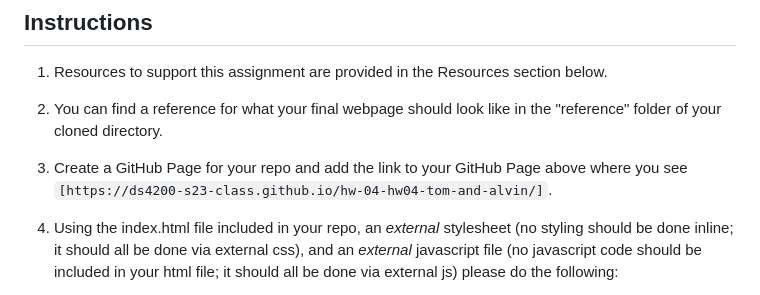
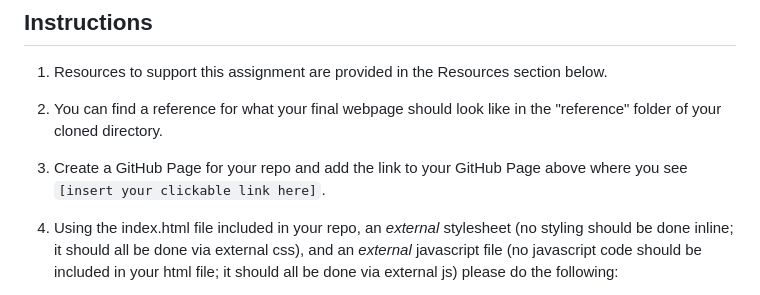
Before and after one commit to DS4200-S23-Class/hw-04-hw04-tom-and-alvin, a Markdown page: README.md, the part around the change. Drawn GitHub-style.

```diff
--- a/README.md
+++ b/README.md
@@ -15,7 +15,7 @@ The purpose of this assignment is to practice creating interactive visualization
 
 1. You can find a reference for what your final webpage should look like in the "reference" folder of your cloned directory.
 
-1. Create a GitHub Page for your repo and add the link to your GitHub Page above where you see `[https://ds4200-s23-class.github.io/hw-04-hw04-tom-and-alvin/]`.
+1. Create a GitHub Page for your repo and add the link to your GitHub Page above where you see `[insert your clickable link here]`.
 
 1. Using the index.html file included in your repo, an *external* stylesheet (no styling should be done inline; it should all be done via external css), and an *external* javascript file (no javascript code should be included in your html file; it should all be done via external js) please do the following:
 
```
